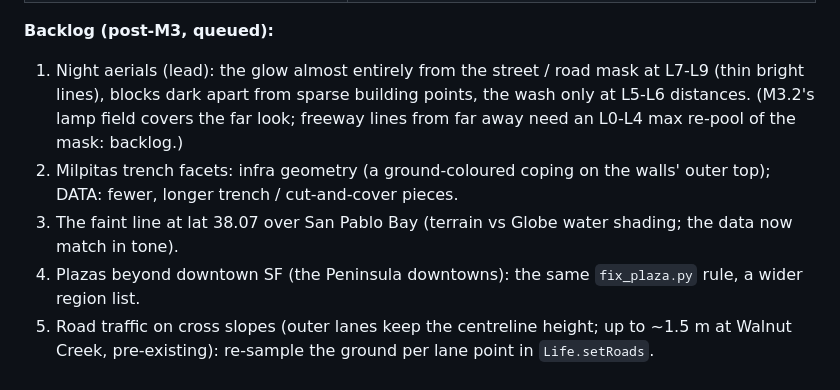
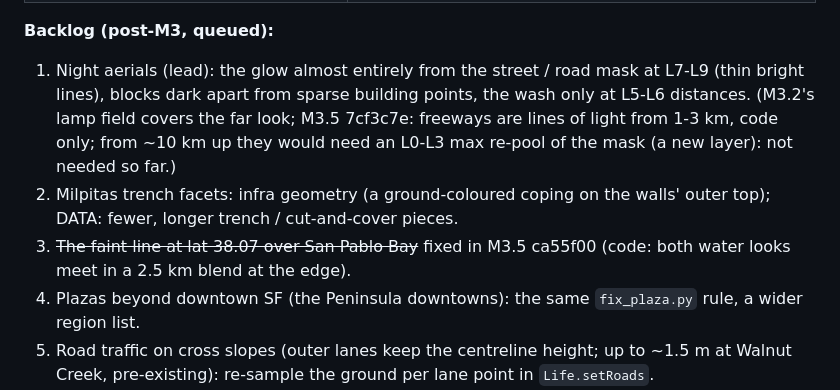
Before and after one commit to scottylabs-labrador/bayline, a Markdown page: notes/bart/world.md, the part around the change. GitHub-like rendering.

Commit message:
world: notes (M3.5 items)
Co-Authored-By: Claude Opus 5.5 (1M context) <noreply@anthropic.com>
Claude-Session: https://claude.ai/code/session_01R1nKudeV9L3TUCtxsMCPg9

```diff
--- a/notes/bart/world.md
+++ b/notes/bart/world.md
@@ -27,11 +27,12 @@ BART line; ground that meets the BART structures; world quality in the East Bay;
 
 **Backlog (post-M3, queued):**
 1. Night aerials (lead): the glow almost entirely from the street / road mask at L7-L9 (thin bright lines), blocks dark apart
-   from sparse building points, the wash only at L5-L6 distances. (M3.2's lamp field covers the far look; freeway lines
-   from far away need an L0-L4 max re-pool of the mask: backlog.)
+   from sparse building points, the wash only at L5-L6 distances. (M3.2's lamp field covers the far look; M3.5 7cf3c7e:
+   freeways are lines of light from 1-3 km, code only; from ~10 km up they would need an L0-L3 max re-pool of the mask
+   (a new layer): not needed so far.)
 2. Milpitas trench facets: infra geometry (a ground-coloured coping on the walls' outer top); DATA: fewer, longer
    trench / cut-and-cover pieces.
-3. The faint line at lat 38.07 over San Pablo Bay (terrain vs Globe water shading; the data now match in tone).
+3. ~~The faint line at lat 38.07 over San Pablo Bay~~ fixed in M3.5 ca55f00 (code: both water looks meet in a 2.5 km blend at the edge).
 4. Plazas beyond downtown SF (the Peninsula downtowns): the same `fix_plaza.py` rule, a wider region list.
 5. Road traffic on cross slopes (outer lanes keep the centreline height; up to ~1.5 m at Walnut Creek, pre-existing):
    re-sample the ground per lane point in `Life.setRoads`.
```
